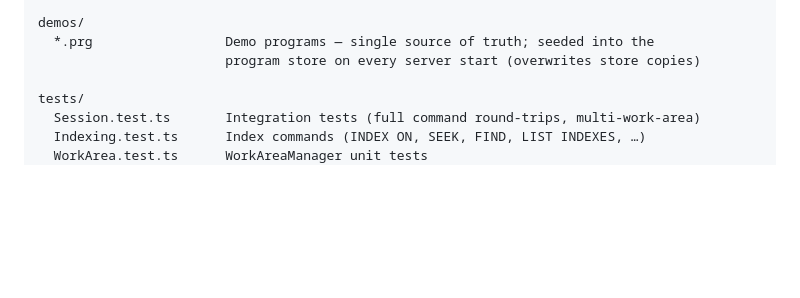
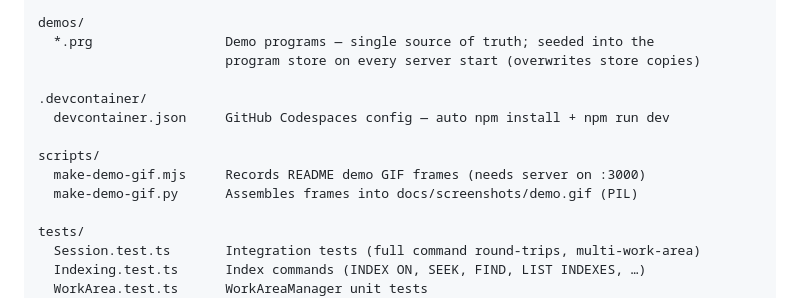
Before and after one commit to DDecoene/WebBaseIII, a Markdown page: CLAUDE.md, the part around the change. Drawn GitHub-style; blank space fills up the shorter version.

```diff
--- a/CLAUDE.md
+++ b/CLAUDE.md
@@ -73,6 +73,13 @@ data/
 demos/
   *.prg                 Demo programs — single source of truth; seeded into the
                         program store on every server start (overwrites store copies)
+
+.devcontainer/
+  devcontainer.json     GitHub Codespaces config — auto npm install + npm run dev
+
+scripts/
+  make-demo-gif.mjs     Records README demo GIF frames (needs server on :3000)
+  make-demo-gif.py      Assembles frames into docs/screenshots/demo.gif (PIL)
 
 tests/
   Session.test.ts       Integration tests (full command round-trips, multi-work-area)
```
Also changed, not shown: CHANGELOG.md (+14 -0 lines), CONTRIBUTING.md (added, +53 -0 lines), README.md (+10 -2 lines), docs/screenshots/demo.gif (added), docs/social-preview.png (added), 6 other files.
